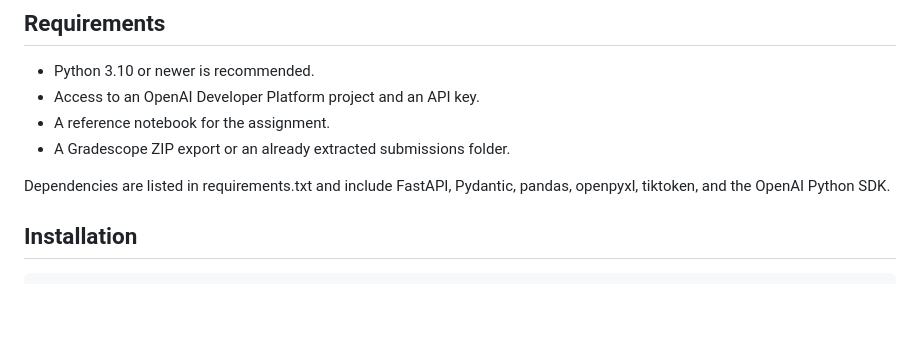
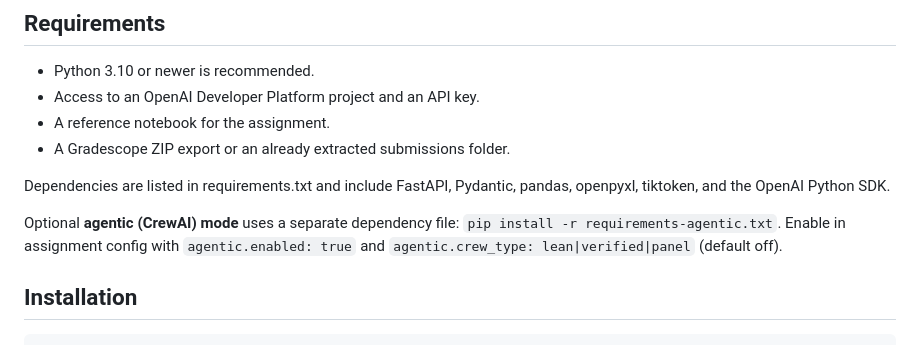
Before and after one commit to sal0-h/15288-notebook-autograder, a Markdown page: README.md, the part around the change. Rendered like a GitHub page; blank space fills up the shorter version.

Commit message:
Document opt-in agentic CrewAI mode and setup workflow.
Updates CODEBASE_GUIDE, DECISIONS, and README with agentic config,
optional deps, crew profiles, and test coverage notes.

```diff
--- a/README.md
+++ b/README.md
@@ -140,6 +140,8 @@ The single source of truth for a live assignment is always `output/{assignment_n
 - A Gradescope ZIP export or an already extracted submissions folder.
 
 Dependencies are listed in requirements.txt and include FastAPI, Pydantic, pandas, openpyxl, tiktoken, and the OpenAI Python SDK.
+
+Optional **agentic (CrewAI) mode** uses a separate dependency file: `pip install -r requirements-agentic.txt`. Enable in assignment config with `agentic.enabled: true` and `agentic.crew_type: lean|verified|panel` (default off).
 
 ## Installation
 
```
Also changed, not shown: docs/CODEBASE_GUIDE.md (+18 -1 lines), docs/DECISIONS.md (+1 -0 lines).
